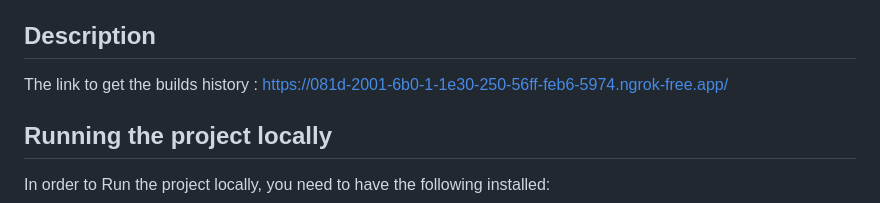
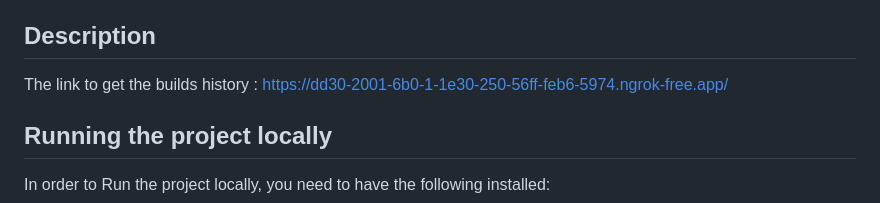
Before and after one commit to vladdobre/ci_server, a Markdown page: README.md, the part around the change. GitHub-like rendering.

Commit message:
Fix: Update the ngrok link for history build #1

```diff
--- a/README.md
+++ b/README.md
@@ -2,7 +2,7 @@
 Repository for DD2480 Continuous Integration assignment - group 28.
 
 ## Description
-The link to get the builds history : https://081d-2001-6b0-1-1e30-250-56ff-feb6-5974.ngrok-free.app/
+The link to get the builds history : https://dd30-2001-6b0-1-1e30-250-56ff-feb6-5974.ngrok-free.app/
 
 
 ## Running the project locally
```
